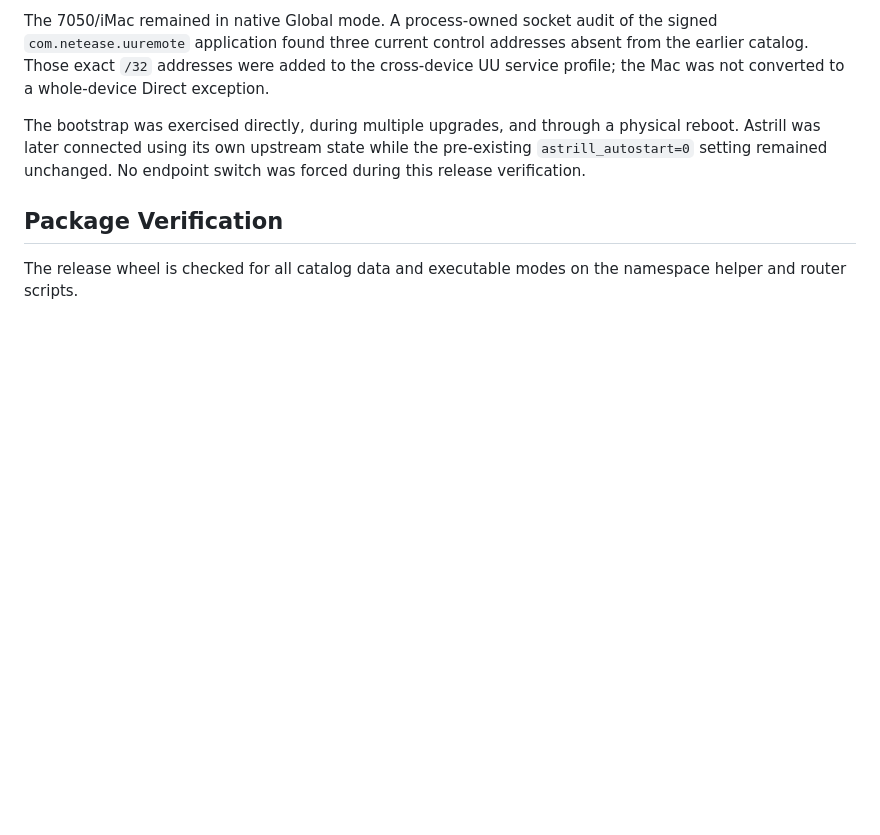
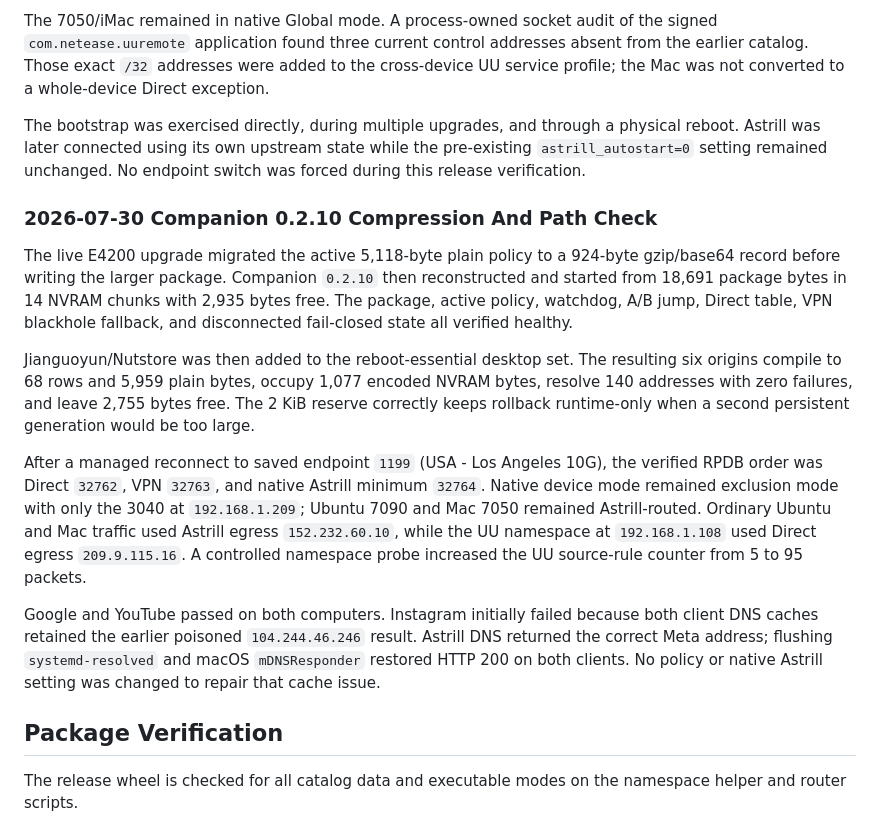
Before and after one commit to lachlanchen/astrill-lazy-router, a Markdown page: docs/TESTING.md, the part around the change. GitHub-like rendering; blank space fills up the shorter version.

Commit message:
Document compressed router policy verification

```diff
--- a/docs/TESTING.md
+++ b/docs/TESTING.md
@@ -269,6 +269,35 @@ physical reboot. Astrill was later connected using its own upstream state while
 the pre-existing `astrill_autostart=0` setting remained unchanged. No endpoint
 switch was forced during this release verification.
 
+### 2026-07-30 Companion 0.2.10 Compression And Path Check
+
+The live E4200 upgrade migrated the active 5,118-byte plain policy to a
+924-byte gzip/base64 record before writing the larger package. Companion
+`0.2.10` then reconstructed and started from 18,691 package bytes in 14 NVRAM
+chunks with 2,935 bytes free. The package, active policy, watchdog, A/B jump,
+Direct table, VPN blackhole fallback, and disconnected fail-closed state all
+verified healthy.
+
+Jianguoyun/Nutstore was then added to the reboot-essential desktop set. The
+resulting six origins compile to 68 rows and 5,959 plain bytes, occupy 1,077
+encoded NVRAM bytes, resolve 140 addresses with zero failures, and leave 2,755
+bytes free. The 2 KiB reserve correctly keeps rollback runtime-only when a
+second persistent generation would be too large.
+
+After a managed reconnect to saved endpoint `1199` (USA - Los Angeles 10G),
+the verified RPDB order was Direct `32762`, VPN `32763`, and native Astrill
+minimum `32764`. Native device mode remained exclusion mode with only the 3040
+at `192.168.1.209`; Ubuntu 7090 and Mac 7050 remained Astrill-routed.
+Ordinary Ubuntu and Mac traffic used Astrill egress `152.232.60.10`, while the
+UU namespace at `192.168.1.108` used Direct egress `209.9.115.16`. A controlled
+namespace probe increased the UU source-rule counter from 5 to 95 packets.
+
+Google and YouTube passed on both computers. Instagram initially failed
+because both client DNS caches retained the earlier poisoned
+`104.244.46.246` result. Astrill DNS returned the correct Meta address; flushing
+`systemd-resolved` and macOS `mDNSResponder` restored HTTP 200 on both clients.
+No policy or native Astrill setting was changed to repair that cache issue.
+
 ## Package Verification
 
 The release wheel is checked for all catalog data and executable modes on the
```
Also changed, not shown: docs/HYBRID_POLICY_STORAGE.md (+14 -5 lines).
